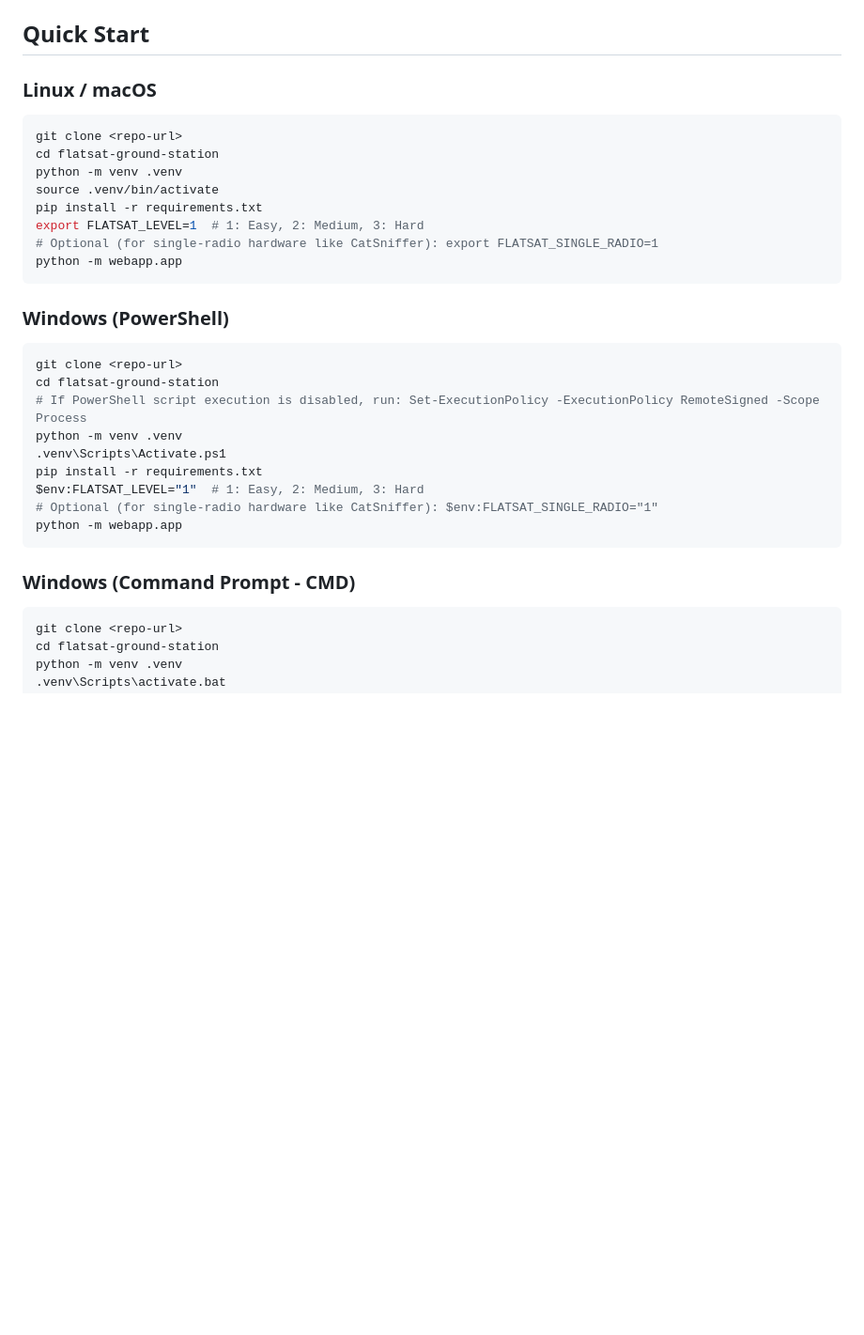
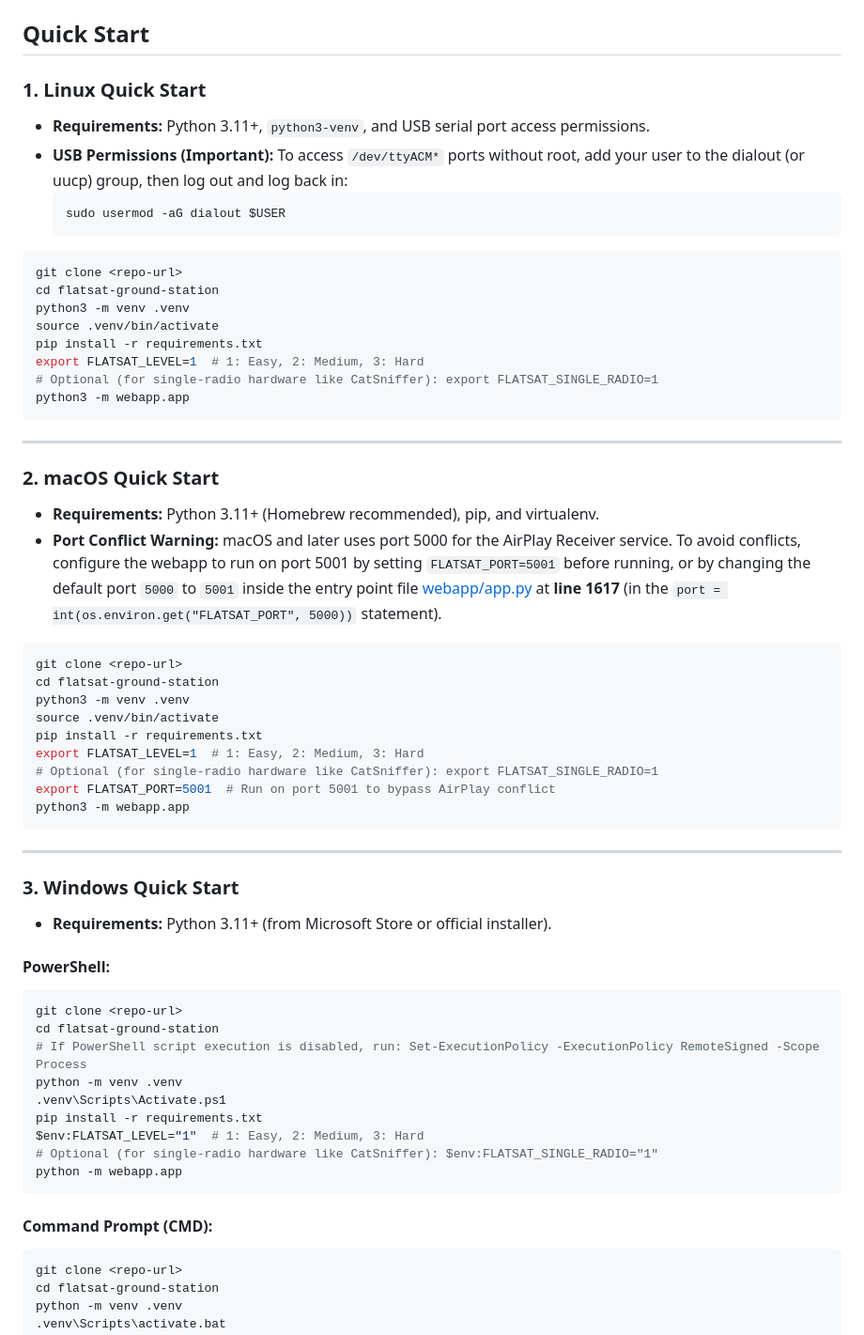
Before and after one commit to ElectronicCats/flatsat-ground-station, a Markdown page: README.md, the part around the change. Shown at 94% size. Rendered like a GitHub page; blank space fills up the shorter version.

Commit message:
feat:guide_to_fix_port_macos_conflict

````diff
--- a/README.md
+++ b/README.md
@@ -14,19 +14,48 @@ Optional for hardware mode:
 
 ## Quick Start
 
-### Linux / macOS
+### 1. Linux Quick Start
+* **Requirements:** Python 3.11+, `python3-venv`, and USB serial port access permissions.
+* **USB Permissions (Important):** To access `/dev/ttyACM*` ports without root, add your user to the dialout (or uucp) group, then log out and log back in:
+  ```bash
+  sudo usermod -aG dialout $USER
+  ```
+
 ```bash
 git clone <repo-url>
 cd flatsat-ground-station
-python -m venv .venv
+python3 -m venv .venv
 source .venv/bin/activate
 pip install -r requirements.txt
 export FLATSAT_LEVEL=1  # 1: Easy, 2: Medium, 3: Hard
 # Optional (for single-radio hardware like CatSniffer): export FLATSAT_SINGLE_RADIO=1
-python -m webapp.app
+python3 -m webapp.app
 ```
 
-### Windows (PowerShell)
+---
+
+### 2. macOS Quick Start
+* **Requirements:** Python 3.11+ (Homebrew recommended), pip, and virtualenv.
+* **Port Conflict Warning:** macOS and later uses port 5000 for the AirPlay Receiver service. To avoid conflicts, configure the webapp to run on port 5001 by setting `FLATSAT_PORT=5001` before running, or by changing the default port `5000` to `5001` inside the entry point file [webapp/app.py](file:///home/USER/flatsat-ground-station/webapp/app.py) at **line 1617** (in the `port = int(os.environ.get("FLATSAT_PORT", 5000))` statement).
+
+```bash
+git clone <repo-url>
+cd flatsat-ground-station
+python3 -m venv .venv
+source .venv/bin/activate
+pip install -r requirements.txt
+export FLATSAT_LEVEL=1  # 1: Easy, 2: Medium, 3: Hard
+# Optional (for single-radio hardware like CatSniffer): export FLATSAT_SINGLE_RADIO=1
+export FLATSAT_PORT=5001  # Run on port 5001 to bypass AirPlay conflict
+python3 -m webapp.app
+```
+
+---
+
+### 3. Windows Quick Start
+* **Requirements:** Python 3.11+ (from Microsoft Store or official installer).
+
+#### PowerShell:
 ```powershell
 git clone <repo-url>
 cd flatsat-ground-station
@@ -39,7 +68,7 @@ $env:FLATSAT_LEVEL="1"  # 1: Easy, 2: Medium, 3: Hard
 python -m webapp.app
 ```
 
-### Windows (Command Prompt - CMD)
+#### Command Prompt (CMD):
 ```cmd
 git clone <repo-url>
 cd flatsat-ground-station
````
